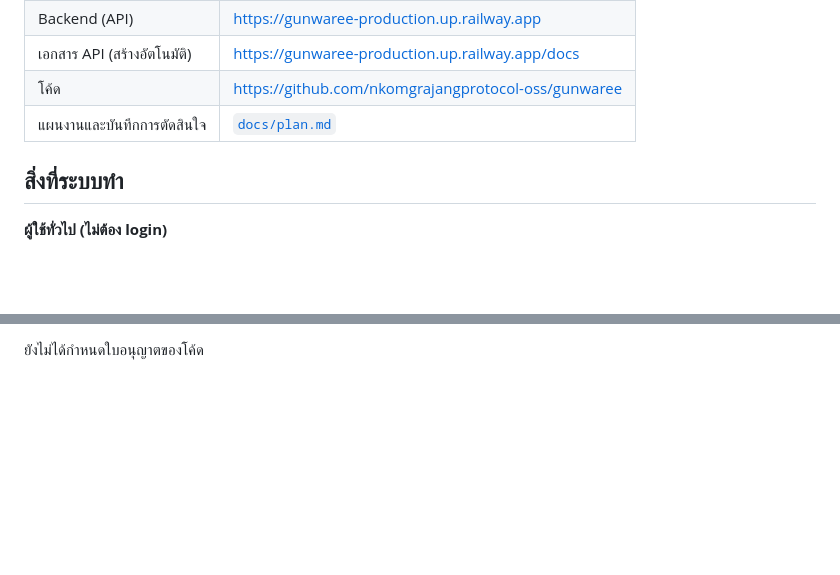
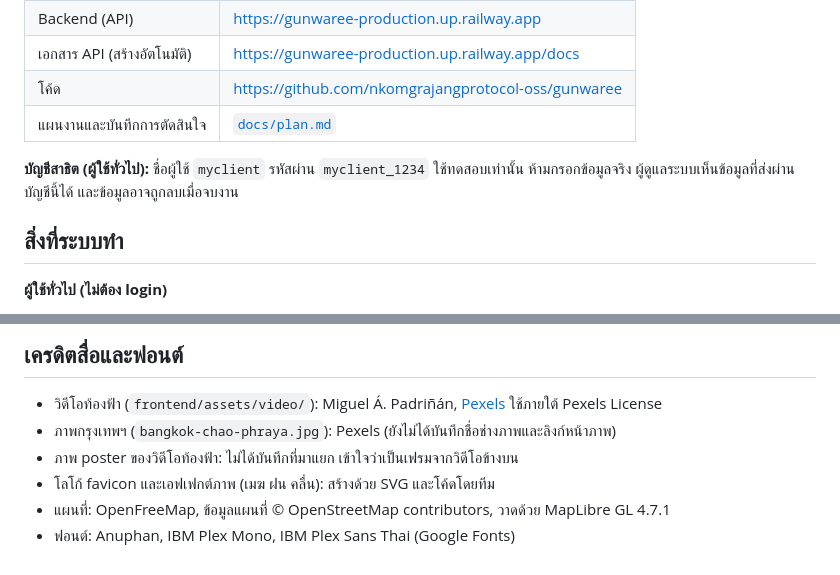
Before and after one commit to nkomgrajangprotocol-oss/gunwaree, a Markdown page: README.md, 2 parts joined by grey strips. Drawn GitHub-style; blank space fills up the shorter version.

Commit message:
docs: README media credits, demo account

```diff
--- a/README.md
+++ b/README.md
@@ -16,7 +16,7 @@
 | โค้ด | https://github.com/nkomgrajangprotocol-oss/gunwaree |
 | แผนงานและบันทึกการตัดสินใจ | [`docs/plan.md`](docs/plan.md) |
 
-<!-- TODO: ถ้าต้องการให้กรรมการลองใช้งานฝั่งผู้ใช้ ใส่บัญชีสาธิต (client) ตรงนี้ อย่าใส่รหัสผู้ดูแลระบบ (admin) ลงในไฟล์นี้ -->
+**บัญชีสาธิต (ผู้ใช้ทั่วไป):** ชื่อผู้ใช้ `myclient` รหัสผ่าน `myclient_1234` ใช้ทดสอบเท่านั้น ห้ามกรอกข้อมูลจริง ผู้ดูแลระบบเห็นข้อมูลที่ส่งผ่านบัญชีนี้ได้ และข้อมูลอาจถูกลบเมื่อจบงาน
 
 ## สิ่งที่ระบบทำ
 
@@ -264,2 +264,9 @@ docs/plan.md    แผนงาน การตัดสินใจ และ
 
-ยังไม่ได้กำหนดใบอนุญาตของโค้ด
+## เครดิตสื่อและฟอนต์
+
+- วิดีโอท้องฟ้า (`frontend/assets/video/`): Miguel Á. Padriñán, [Pexels](https://www.pexels.com/video/low-angle-shot-of-sky-with-clouds-moving-6772577/) ใช้ภายใต้ Pexels License
+- ภาพกรุงเทพฯ (`bangkok-chao-phraya.jpg`): Pexels (ยังไม่ได้บันทึกชื่อช่างภาพและลิงก์หน้าภาพ)
+- ภาพ poster ของวิดีโอท้องฟ้า: ไม่ได้บันทึกที่มาแยก เข้าใจว่าเป็นเฟรมจากวิดีโอข้างบน
+- โลโก้ favicon และเอฟเฟกต์ภาพ (เมฆ ฝน คลื่น): สร้างด้วย SVG และโค้ดโดยทีม
+- แผนที่: OpenFreeMap, ข้อมูลแผนที่ © OpenStreetMap contributors, วาดด้วย MapLibre GL 4.7.1
+- ฟอนต์: Anuphan, IBM Plex Mono, IBM Plex Sans Thai (Google Fonts)
```
Also changed, not shown: other parts of README.md (+1 -1 lines).
